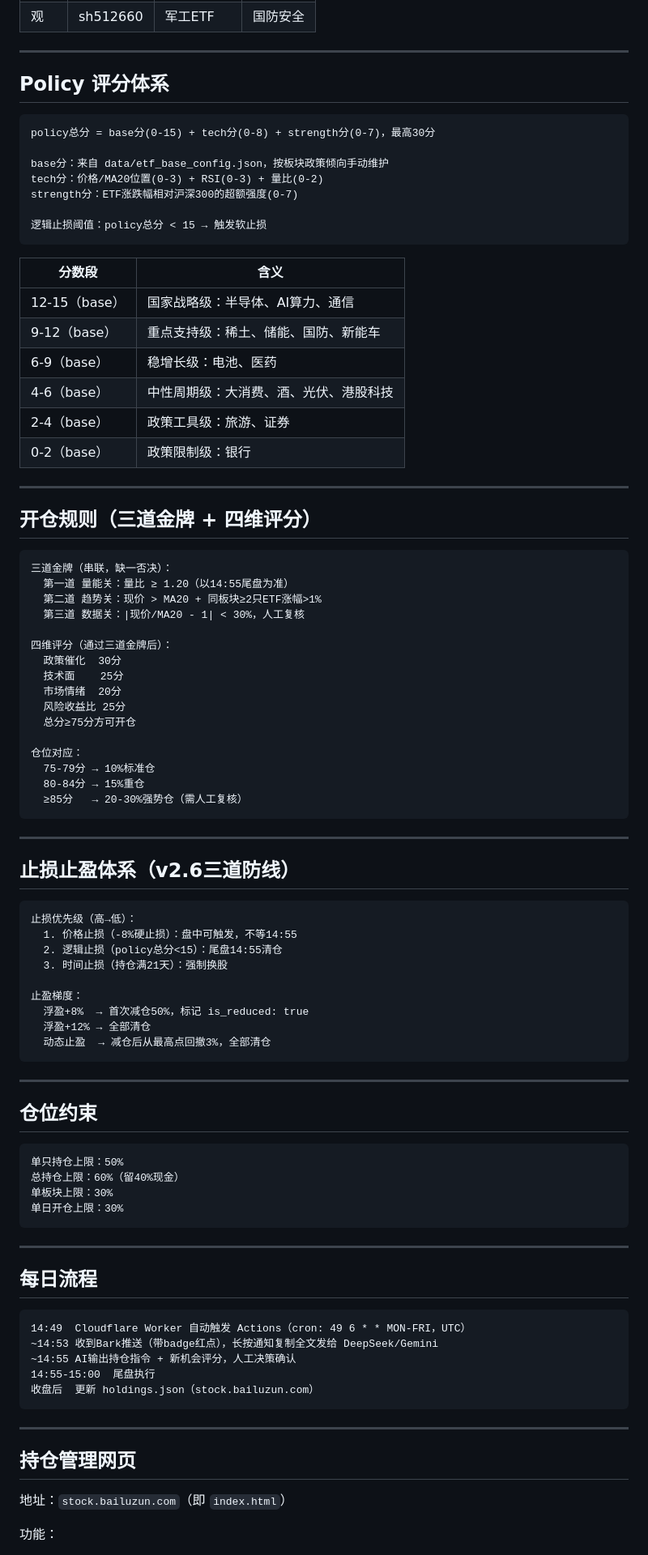
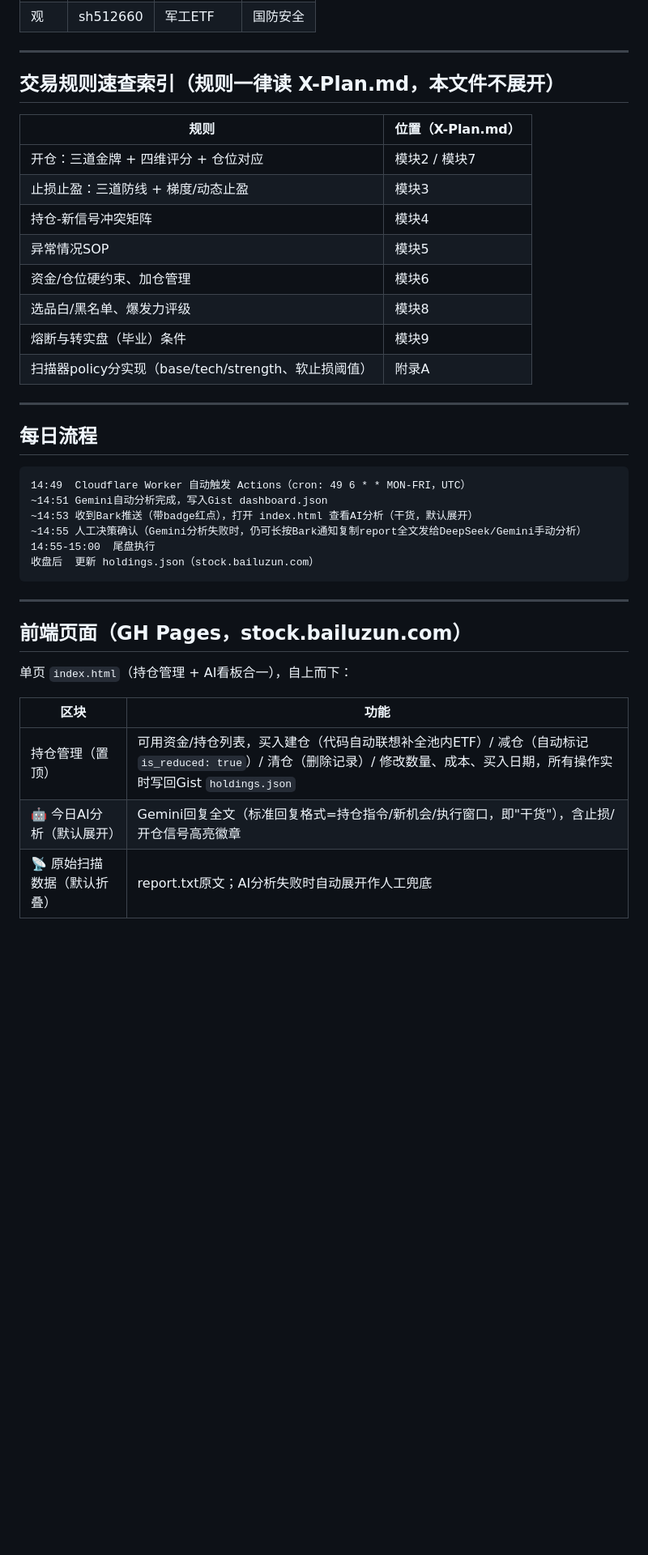
Before and after one commit to srbaby/ds-scanner, a Markdown page: CLAUDE.md, the part around one of its changes. Shown at 81% size. GitHub-like rendering; blank space fills up the shorter version.

Commit message:
Revise CLAUDE.md for clarity and updates
Update CLAUDE.md with various enhancements and clarifications.

````diff
--- a/CLAUDE.md
+++ b/CLAUDE.md
@@ -124,76 +144,18 @@ DeepSeek / Gemini 四维评分分析
 
 ---
 
-## Policy 评分体系
+## 交易规则速查索引（规则一律读 X-Plan.md，本文件不展开）
 
-```
-policy总分 = base分(0-15) + tech分(0-8) + strength分(0-7)，最高30分
-
-base分：来自 data/etf_base_config.json，按板块政策倾向手动维护
-tech分：价格/MA20位置(0-3) + RSI(0-3) + 量比(0-2)
-strength分：ETF涨跌幅相对沪深300的超额强度(0-7)
-
-逻辑止损阈值：policy总分 < 15 → 触发软止损
-```
-
-| 分数段        | 含义                                   |
-| ------------- | -------------------------------------- |
-| 12-15（base） | 国家战略级：半导体、AI算力、通信       |
-| 9-12（base）  | 重点支持级：稀土、储能、国防、新能车   |
-| 6-9（base）   | 稳增长级：电池、医药                   |
-| 4-6（base）   | 中性周期级：大消费、酒、光伏、港股科技 |
-| 2-4（base）   | 政策工具级：旅游、证券                 |
-| 0-2（base）   | 政策限制级：银行                       |
-
----
-
-## 开仓规则（三道金牌 + 四维评分）
-
-```
-三道金牌（串联，缺一否决）：
-  第一道 量能关：量比 ≥ 1.20（以14:55尾盘为准）
-  第二道 趋势关：现价 > MA20 + 同板块≥2只ETF涨幅>1%
-  第三道 数据关：|现价/MA20 - 1| < 30%，人工复核
-
-四维评分（通过三道金牌后）：
-  政策催化  30分
-  技术面    25分
-  市场情绪  20分
-  风险收益比 25分
-  总分≥75分方可开仓
-
-仓位对应：
-  75-79分 → 10%标准仓
-  80-84分 → 15%重仓
-  ≥85分   → 20-30%强势仓（需人工复核）
-```
-
----
-
-## 止损止盈体系（v2.6三道防线）
-
-```
-止损优先级（高→低）：
-  1. 价格止损（-8%硬止损）：盘中可触发，不等14:55
-  2. 逻辑止损（policy总分<15）：尾盘14:55清仓
-  3. 时间止损（持仓满21天）：强制换股
-
-止盈梯度：
-  浮盈+8%  → 首次减仓50%，标记 is_reduced: true
-  浮盈+12% → 全部清仓
-  动态止盈  → 减仓后从最高点回撤3%，全部清仓
-```
-
----
-
-## 仓位约束
-
-```
-单只持仓上限：50%
-总持仓上限：60%（留40%现金）
-单板块上限：30%
-单日开仓上限：30%
-```
+| 规则                                                 | 位置（X-Plan.md） |
+| ---------------------------------------------------- | ----------------- |
+| 开仓：三道金牌 + 四维评分 + 仓位对应                 | 模块2 / 模块7     |
+| 止损止盈：三道防线 + 梯度/动态止盈                   | 模块3             |
+| 持仓-新信号冲突矩阵                                  | 模块4             |
+| 异常情况SOP                                          | 模块5             |
+| 资金/仓位硬约束、加仓管理                            | 模块6             |
+| 选品白/黑名单、爆发力评级                            | 模块8             |
+| 熔断与转实盘（毕业）条件                             | 模块9             |
+| 扫描器policy分实现（base/tech/strength、软止损阈值） | 附录A             |
 
 ---
 
@@ -201,17 +163,22 @@ strength分：ETF涨跌幅相对沪深300的超额强度(0-7)
 
 ```
 14:49  Cloudflare Worker 自动触发 Actions（cron: 49 6 * * MON-FRI，UTC）
-~14:53 收到Bark推送（带badge红点），长按通知复制全文发给 DeepSeek/Gemini
-~14:55 AI输出持仓指令 + 新机会评分，人工决策确认
+~14:51 Gemini自动分析完成，写入Gist dashboard.json
+~14:53 收到Bark推送（带badge红点），打开 index.html 查看AI分析（干货，默认展开）
+~14:55 人工决策确认（Gemini分析失败时，仍可长按Bark通知复制report全文发给DeepSeek/Gemini手动分析）
 14:55-15:00  尾盘执行
 收盘后  更新 holdings.json（stock.bailuzun.com）
 ```
 
 ---
 
-## 持仓管理网页
+## 前端页面（GH Pages，stock.bailuzun.com）
 
-地址：`stock.bailuzun.com`（即 `index.html`）
+单页 `index.html`（持仓管理 + AI看板合一），自上而下：
 
-功能：
+| 区块                       | 功能                                                         |
+| -------------------------- | ------------------------------------------------------------ |
+| 持仓管理（置顶）           | 可用资金/持仓列表，买入建仓（代码自动联想补全池内ETF）/ 减仓（自动标记`is_reduced: true`）/ 清仓（删除记录）/ 修改数量、成本、买入日期，所有操作实时写回Gist `holdings.json` |
+| 🤖 今日AI分析（默认展开）   | Gemini回复全文（标准回复格式=持仓指令/新机会/执行窗口，即"干货"），含止损/开仓信号高亮徽章 |
+| 📡 原始扫描数据（默认折叠） | report.txt原文；AI分析失败时自动展开作人工兜底               |
 
````
Also changed, not shown: other parts of CLAUDE.md (+52 -56 lines).
